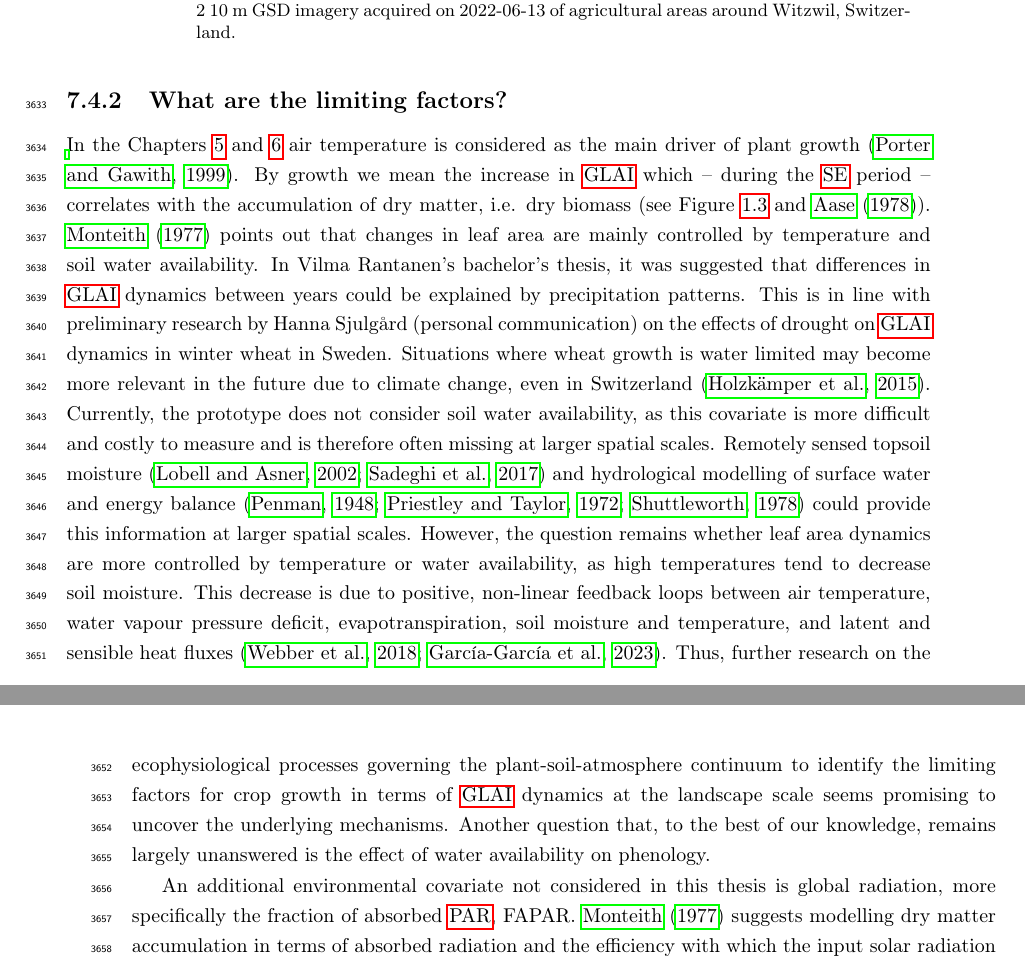
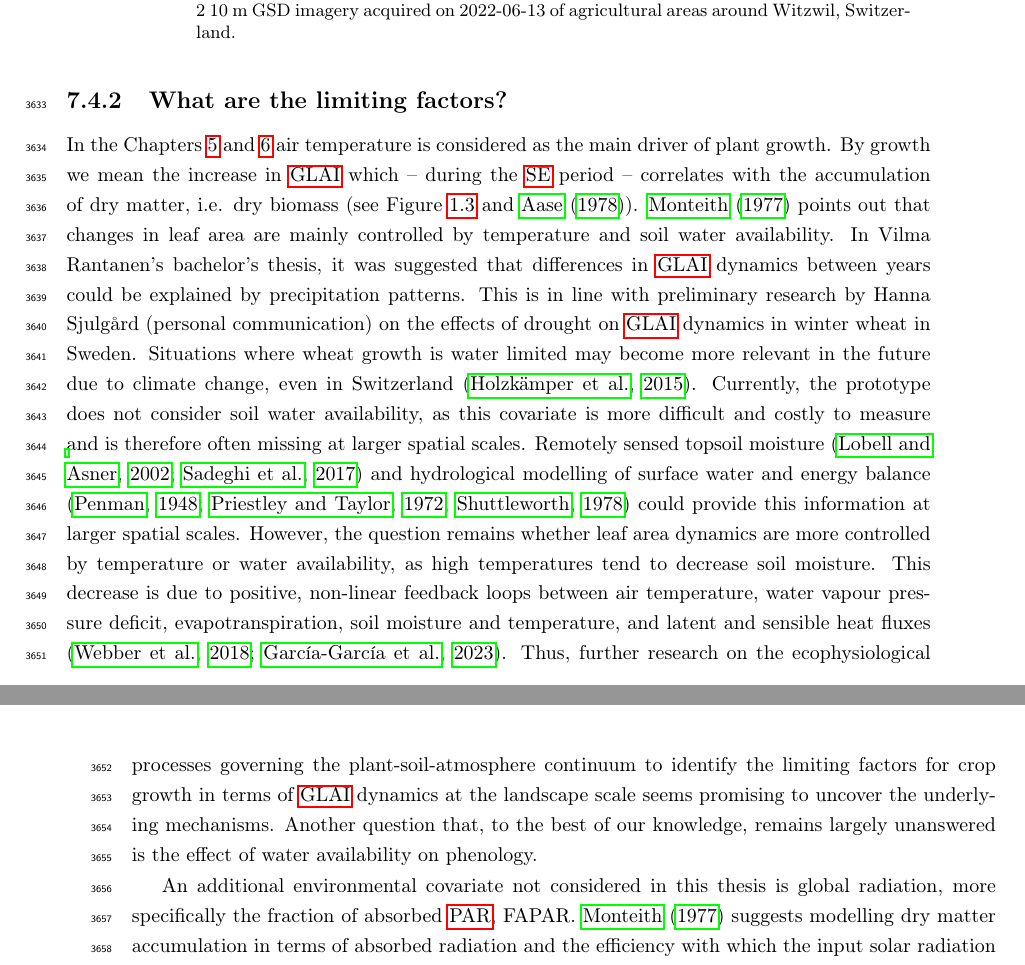
Before and after one commit to lukasValentin/phd_thesis_lukas, a LaTeX thesis (main.tex, which reads 07-Discussion/discussion.tex): two parts of pages 162 and 163 of 226, joined at a grey line, cut so that both start at the same text. Compiled offline with pdfLaTeX.

Commit message:
removing redundant citation

```diff
--- a/07-Discussion/discussion.tex
+++ b/07-Discussion/discussion.tex
@@ -102,7 +102,7 @@ It is clear that the use of Landsat or \gls{S3} data alone is not a realistic op
 \end{figure}
 
 \subsection{What are the limiting factors?}
-In the Chapters \ref{chap:insights} and \ref{chap:drc} air temperature is considered as the main driver of plant growth \citep{porter_temperatures_1999}. By growth we mean the increase in \gls{GLAI} which -- during the \gls{SE} period -- correlates with the accumulation of dry matter, i.e. dry biomass (see Figure \ref{fig:ww-growth-development} and \cite{aase_relationship_1978}). \cite{monteith_climate_1977} points out that changes in leaf area are mainly controlled by temperature and soil water availability. In Vilma Rantanen's bachelor's thesis, it was suggested that differences in \gls{GLAI} dynamics between years could be explained by precipitation patterns. This is in line with preliminary research by Hanna Sjulgård (personal communication) on the effects of drought on \gls{GLAI} dynamics in winter wheat in Sweden. Situations where wheat growth is water limited may become more relevant in the future due to climate change, even in Switzerland \citep{holzkamper_spatial_2015}. Currently, the prototype does not consider soil water availability, as this covariate is more difficult and costly to measure and is therefore often missing at larger spatial scales. Remotely sensed topsoil moisture \citep{lobell_moisture_2002, sadeghi_optical_2017} and hydrological modelling of surface water and energy balance \citep{penman_natural_1948, priestley_assessment_1972, shuttleworth_simplified_1978} could provide this information at larger spatial scales. However, the question remains whether leaf area dynamics are more controlled by temperature or water availability, as high temperatures tend to decrease soil moisture. This decrease is due to positive, non-linear feedback loops between air temperature, water vapour pressure deficit, evapotranspiration, soil moisture and temperature, and latent and sensible heat fluxes \citep{webber_diverging_2018, garcia-garcia_soil_2023}. Thus, further research on the ecophysiological processes governing the plant-soil-atmosphere continuum to identify the limiting factors for crop growth in terms of \gls{GLAI} dynamics at the landscape scale seems promising to uncover the underlying mechanisms. Another question that, to the best of our knowledge, remains largely unanswered is the effect of water availability on phenology.
+In the Chapters \ref{chap:insights} and \ref{chap:drc} air temperature is considered as the main driver of plant growth. By growth we mean the increase in \gls{GLAI} which -- during the \gls{SE} period -- correlates with the accumulation of dry matter, i.e. dry biomass (see Figure \ref{fig:ww-growth-development} and \cite{aase_relationship_1978}). \cite{monteith_climate_1977} points out that changes in leaf area are mainly controlled by temperature and soil water availability. In Vilma Rantanen's bachelor's thesis, it was suggested that differences in \gls{GLAI} dynamics between years could be explained by precipitation patterns. This is in line with preliminary research by Hanna Sjulgård (personal communication) on the effects of drought on \gls{GLAI} dynamics in winter wheat in Sweden. Situations where wheat growth is water limited may become more relevant in the future due to climate change, even in Switzerland \citep{holzkamper_spatial_2015}. Currently, the prototype does not consider soil water availability, as this covariate is more difficult and costly to measure and is therefore often missing at larger spatial scales. Remotely sensed topsoil moisture \citep{lobell_moisture_2002, sadeghi_optical_2017} and hydrological modelling of surface water and energy balance \citep{penman_natural_1948, priestley_assessment_1972, shuttleworth_simplified_1978} could provide this information at larger spatial scales. However, the question remains whether leaf area dynamics are more controlled by temperature or water availability, as high temperatures tend to decrease soil moisture. This decrease is due to positive, non-linear feedback loops between air temperature, water vapour pressure deficit, evapotranspiration, soil moisture and temperature, and latent and sensible heat fluxes \citep{webber_diverging_2018, garcia-garcia_soil_2023}. Thus, further research on the ecophysiological processes governing the plant-soil-atmosphere continuum to identify the limiting factors for crop growth in terms of \gls{GLAI} dynamics at the landscape scale seems promising to uncover the underlying mechanisms. Another question that, to the best of our knowledge, remains largely unanswered is the effect of water availability on phenology.
 
 An additional environmental covariate not considered in this thesis is global radiation, more specifically the fraction of absorbed \gls{PAR}, FAPAR. \cite{monteith_climate_1977} suggests modelling dry matter accumulation in terms of absorbed radiation and the efficiency with which the input solar radiation is converted into carbohydrates. The amount of radiation absorbed in turn depends on leaf area dynamics, the drivers of which have been outlined above. In an attempt to provide a unified formalism for describing crop growth in terms of leaf area \textsl{and} biomass throughout the crop development cycle, \cite{goudriaan_mathematical_1990} developed a prototype of what would become light use efficiency models \citep{gitelson_productivity_2015}. Apart from these considerations, too little radiation during meiosis, i.e. the production of gametes with the correct number of chromosomes, could lead to sterile flowers and thus reduce grain yield in winter wheat. Lack of radiation during meiosis, which occurs during booting (\gls{BBCH} macro stage 40), caused significant yield losses in France in 2016 \citep{le_gouis_how_2020}. This finding is in line with results from Spain and Mexico in spring durum \citep{villegas_daylength_2016}. To provide a more sophisticated perspective on leaf area and dry matter characteristics and ultimately grain yield, the use of light use efficiency models such as \gls{SAFYE} \citep{ma_wheat_2022} therefore seems promising as the next evolutionary step of the prototype.
 
```
